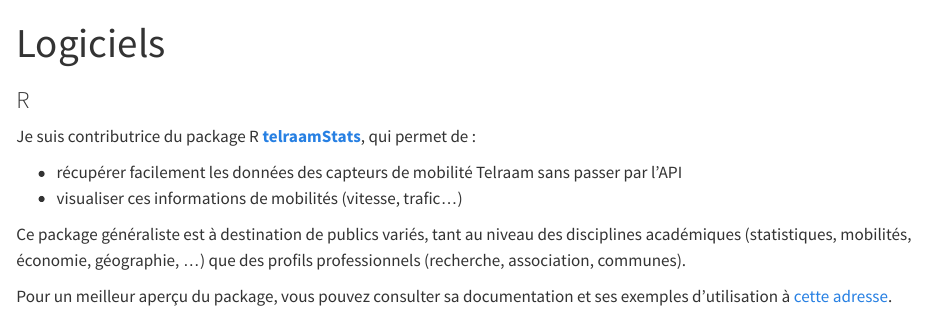
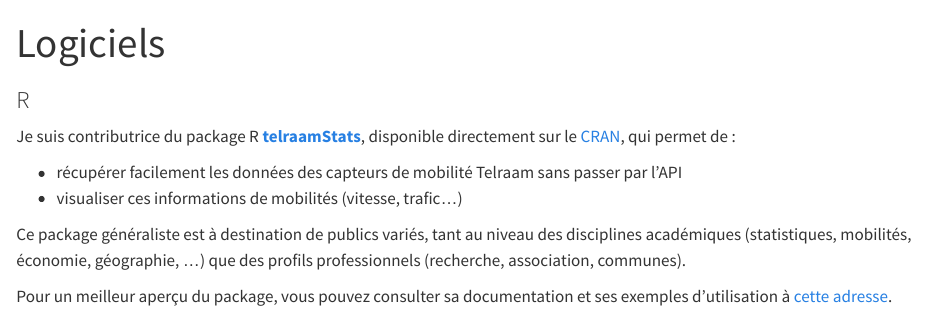
Before and after one commit to KetsiaGuichard/academic-page, a Quarto document (softwares.qmd): the page in a window 1100 px wide, from its top. Rendered offline with R 4.5, knitr and Pandoc in place of Quarto, with nearby package versions.

Commit message:
add CRAN references

```diff
--- a/softwares.qmd
+++ b/softwares.qmd
@@ -4,7 +4,7 @@ title: "Logiciels"
 
 ### R
 
-Je suis contributrice du package R [**telraamStats**](https://github.com/agistaterre/telraamStats), qui permet de :
+Je suis contributrice du package R [**telraamStats**](https://github.com/agistaterre/telraamStats), disponible directement sur le [CRAN](https://cran.r-project.org/web/packages/telraamStats/index.html), qui permet de :
 
 - récupérer facilement les données des capteurs de mobilité Telraam sans passer par l'API
 - visualiser ces informations de mobilités (vitesse, trafic...)
```
Also changed, not shown: 3 other files.
